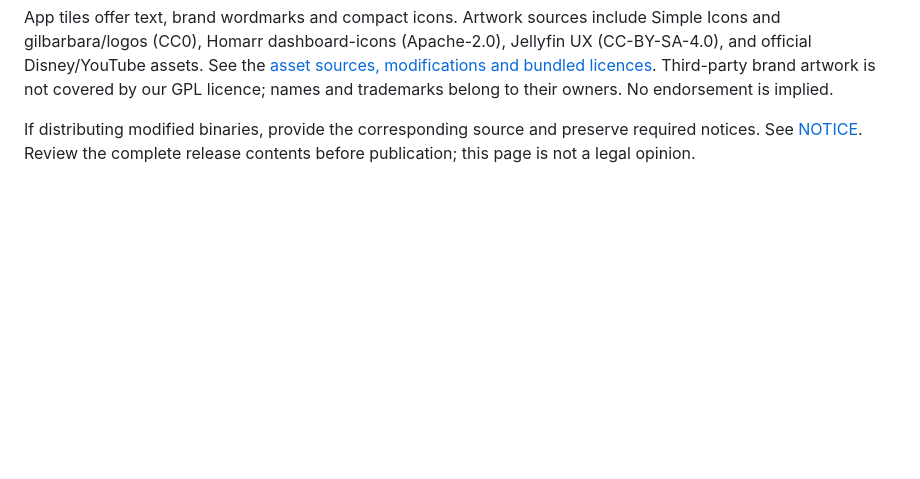
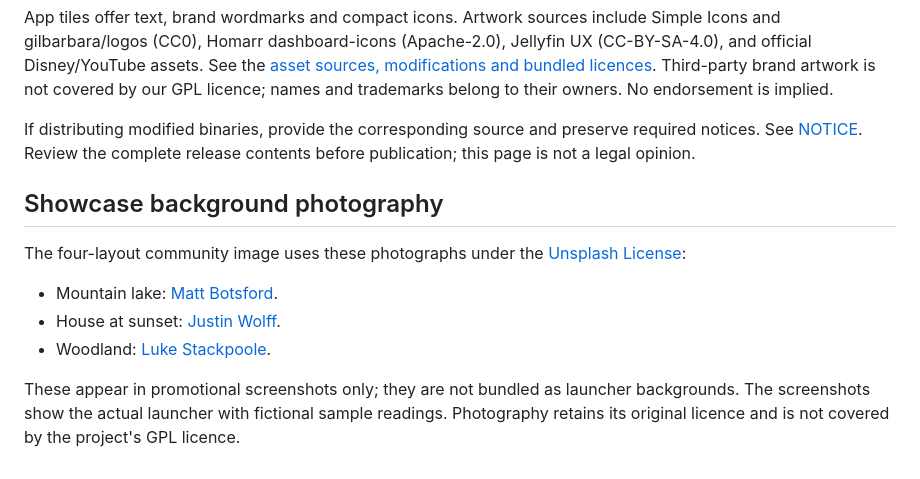
Before and after one commit to mbsintegrations/LG-TV-HA-Home-Launcher, a Markdown page: docs/LICENSING.md, the part around the change. Drawn GitHub-style; blank space fills up the shorter version.

```diff
--- a/docs/LICENSING.md
+++ b/docs/LICENSING.md
@@ -9,3 +9,13 @@ The official webOS CLI, acorn and optional ws dependency are installed separatel
 App tiles offer text, brand wordmarks and compact icons. Artwork sources include Simple Icons and gilbarbara/logos (CC0), Homarr dashboard-icons (Apache-2.0), Jellyfin UX (CC-BY-SA-4.0), and official Disney/YouTube assets. See the [asset sources, modifications and bundled licences](../app/logos/ATTRIBUTION.txt). Third-party brand artwork is not covered by our GPL licence; names and trademarks belong to their owners. No endorsement is implied.
 
 If distributing modified binaries, provide the corresponding source and preserve required notices. See [NOTICE](../NOTICE). Review the complete release contents before publication; this page is not a legal opinion.
+
+## Showcase background photography
+
+The four-layout community image uses these photographs under the [Unsplash License](https://unsplash.com/license):
+
+- Mountain lake: [Matt Botsford](https://unsplash.com/photos/PieXBvvsTH0).
+- House at sunset: [Justin Wolff](https://unsplash.com/photos/7qD-iDyrdHY).
+- Woodland: [Luke Stackpoole](https://unsplash.com/photos/ke50GMONqqo).
+
+These appear in promotional screenshots only; they are not bundled as launcher backgrounds. The screenshots show the actual launcher with fictional sample readings. Photography retains its original licence and is not covered by the project's GPL licence.
```
Also changed, not shown: docs/RELEASE-NOTES.md (+3 -3 lines), docs/SCREENSHOTS.md (+14 -0 lines), docs/images/launcher-update-0.3-grid.jpg (added), docs/images/launcher-update-0.3.jpg, docs/images/screenshots/showcase-dock-photo.jpg (added), docs/images/screenshots/showcase-panorama-energy.jpg (added), docs/images/screenshots/showcase-sidebar-photo.jpg (added), docs/images/screenshots/showcase-weather-photo.jpg (added).
